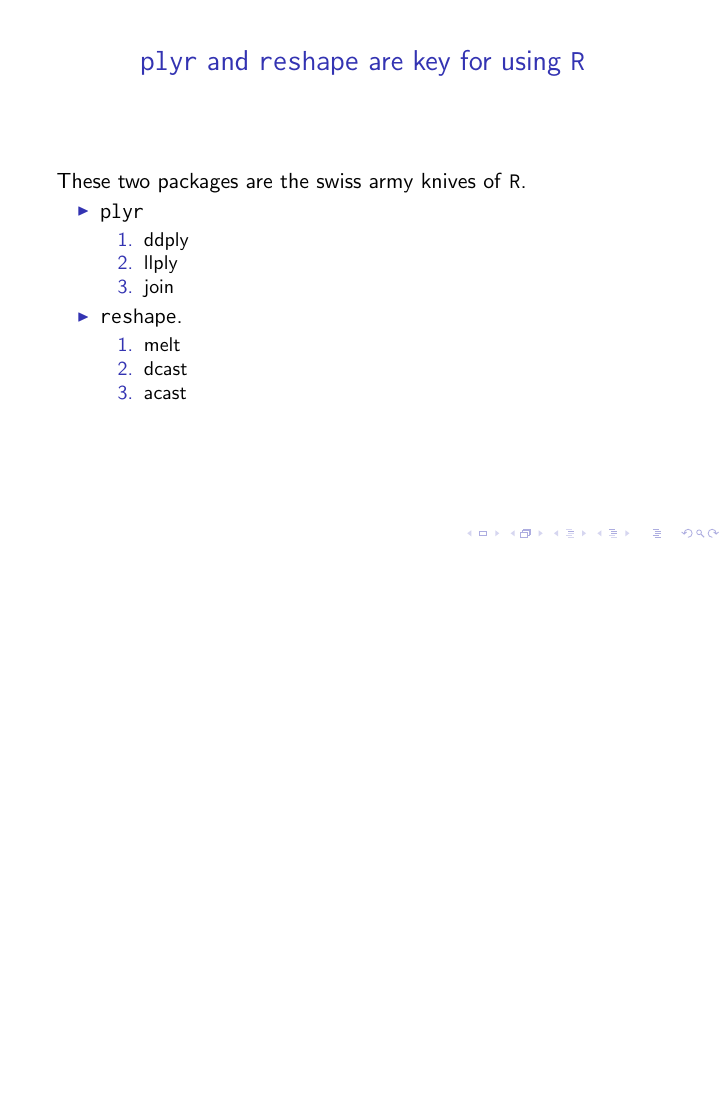
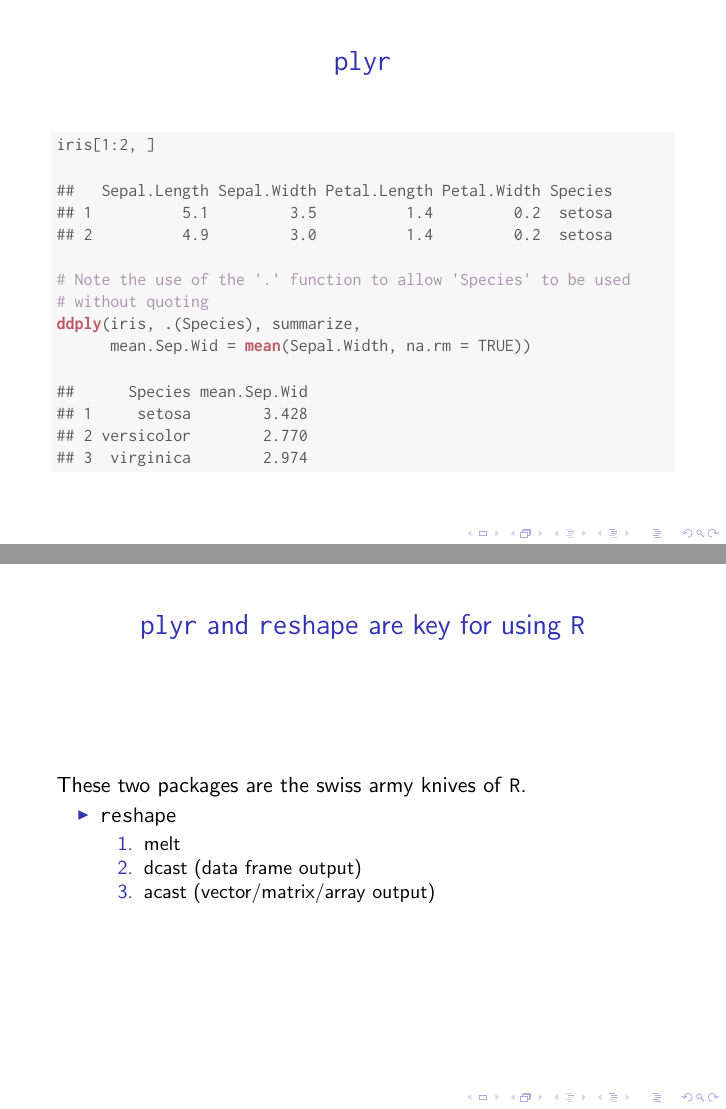
Before and after one commit to karthik/esa_data_viz, LaTeX slides (Intro_lecture/ggplot.tex): page 10 of 75 before the commit and pages 11 and 12 of 78 after it, the two joined at a grey line, the shorter picture padded with empty space. The pictures show the PDF file Intro_lecture/ggplot.pdf that the author committed with the source.

Commit message:
fixed some typos and glitches, added a melt + dcast example

```diff
--- a/Intro_lecture/ggplot.tex
+++ b/Intro_lecture/ggplot.tex
@@ -243,3 +241,5 @@ Install some packages
+\begin{frame}[fragile]
+\frametitle{\texttt{plyr}}
 \begin{knitrout}\footnotesize
 \definecolor{shadecolor}{rgb}{0.969, 0.969, 0.969}\color{fgcolor}\begin{kframe}
 \begin{alltt}
@@ -251,6 +251,53 @@ iris[1:2, ]
 ## 2          4.9         3.0          1.4         0.2  setosa
 \end{verbatim}
 \begin{alltt}
+\hlcom{# Note the use of the '.' function to allow 'Species' to be used }
+\hlcom{# without quoting}
+\hlkwd{ddply}(iris, \hlkwd{.}(Species), summarize,
+      mean.Sep.Wid = \hlkwd{mean}(Sepal.Width, na.rm = TRUE))
+\end{alltt}
+\begin{verbatim}
+##      Species mean.Sep.Wid
+## 1     setosa        3.428
+## 2 versicolor        2.770
+## 3  virginica        2.974
+\end{verbatim}
+\end{kframe}
+\end{knitrout}
+
+\end{frame}
+
+% --------------------------------------------------------------
+
+
+\begin{frame}[fragile]
+\frametitle{\texttt{plyr} and \texttt{reshape} are key for using \texttt{R}}
+These two packages are the swiss army knives of \texttt{R}.
+\begin{itemize}
+    \item \texttt{reshape}
+    \begin{enumerate}
+    \item melt
+    \item dcast (data frame output)
+    \item acast (vector/matrix/array output)
+    \end{enumerate}
+\end{itemize}
+\end{frame}
+
+% --------------------------------------------------------------
+
+\begin{frame}[fragile]
+\frametitle{\texttt{reshape2}}
+\begin{knitrout}\footnotesize
+\definecolor{shadecolor}{rgb}{0.969, 0.969, 0.969}\color{fgcolor}\begin{kframe}
+\begin{alltt}
+iris[1:2, ]
+\end{alltt}
+\begin{verbatim}
+##   Sepal.Length Sepal.Width Petal.Length Petal.Width Species
+## 1          5.1         3.5          1.4         0.2  setosa
+## 2          4.9         3.0          1.4         0.2  setosa
+\end{verbatim}
+\begin{alltt}
 df  <- \hlkwd{melt}(iris, id.vars = \hlstr{"Species"})
 df[1:2, ]
 \end{alltt}
@@ -258,3 +305,19 @@ df[1:2, ]
 ##   Species     variable value
 ## 1  setosa Sepal.Length   5.1
 ## 2  setosa Sepal.Length   4.9
+\end{verbatim}
+\end{kframe}
+\end{knitrout}
+
+\end{frame}
+
+% --------------------------------------------------------------
+
+\begin{frame}[fragile]
+\frametitle{\texttt{reshape2}}
+\begin{knitrout}\footnotesize
+\definecolor{shadecolor}{rgb}{0.969, 0.969, 0.969}\color{fgcolor}\begin{kframe}
+\begin{alltt}
+df[1:2, ]
+\end{alltt}
+\begin{verbatim}
@@ -260,0 +327,6 @@ df[1:2, ]
+\end{verbatim}
+\begin{alltt}
+\hlkwd{dcast}(df, Species ~ variable, mean)
+\end{alltt}
+\begin{verbatim}
+##      Species Sepal.Length Sepal.Width Petal.Length
@@ -261,3 +336,7 @@ df[1:2, ]
+##   Petal.Width
+## 1       0.246
+## 2       1.326
+## 3       2.026
 \end{verbatim}
 \end{kframe}
 \end{knitrout}
```
Also changed, not shown: Intro_lecture/ggplot.pdf, Intro_lecture/ggplot.tex (41 more changed lines), 1 other file.
